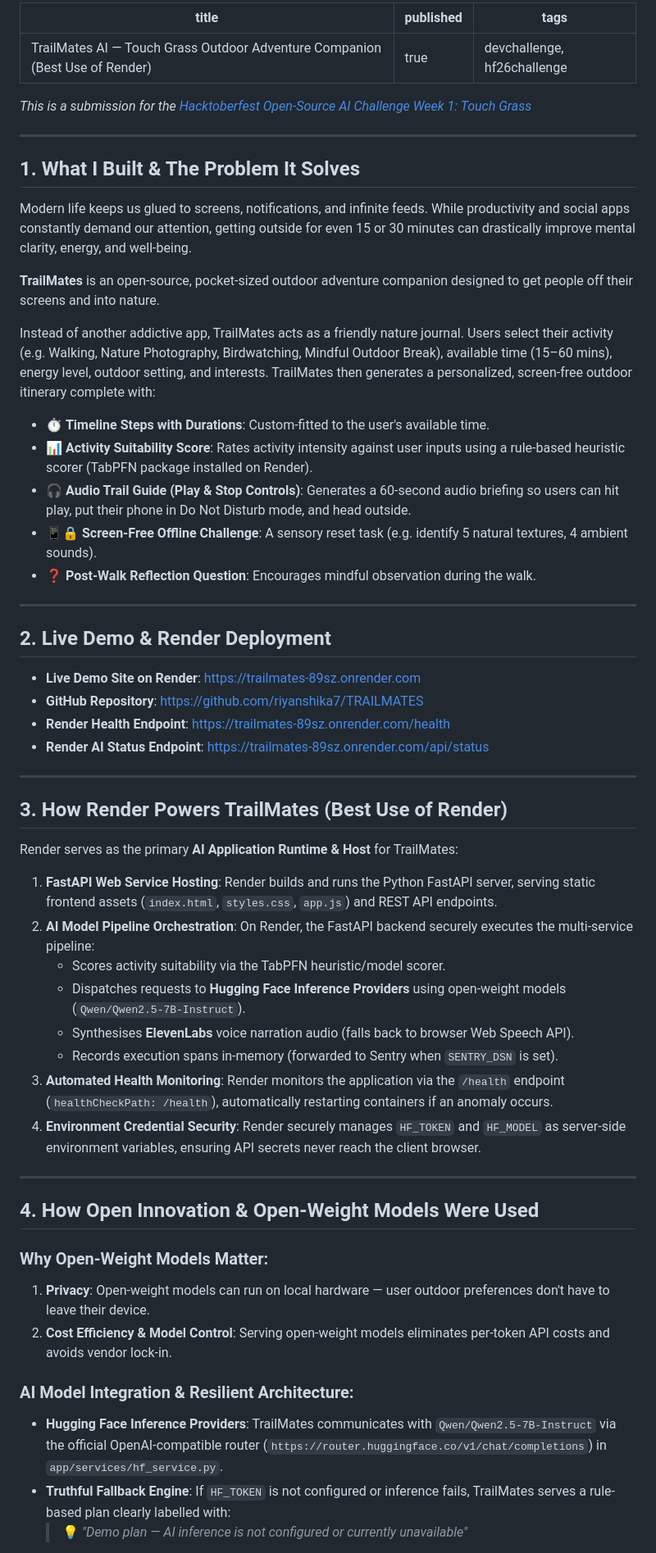
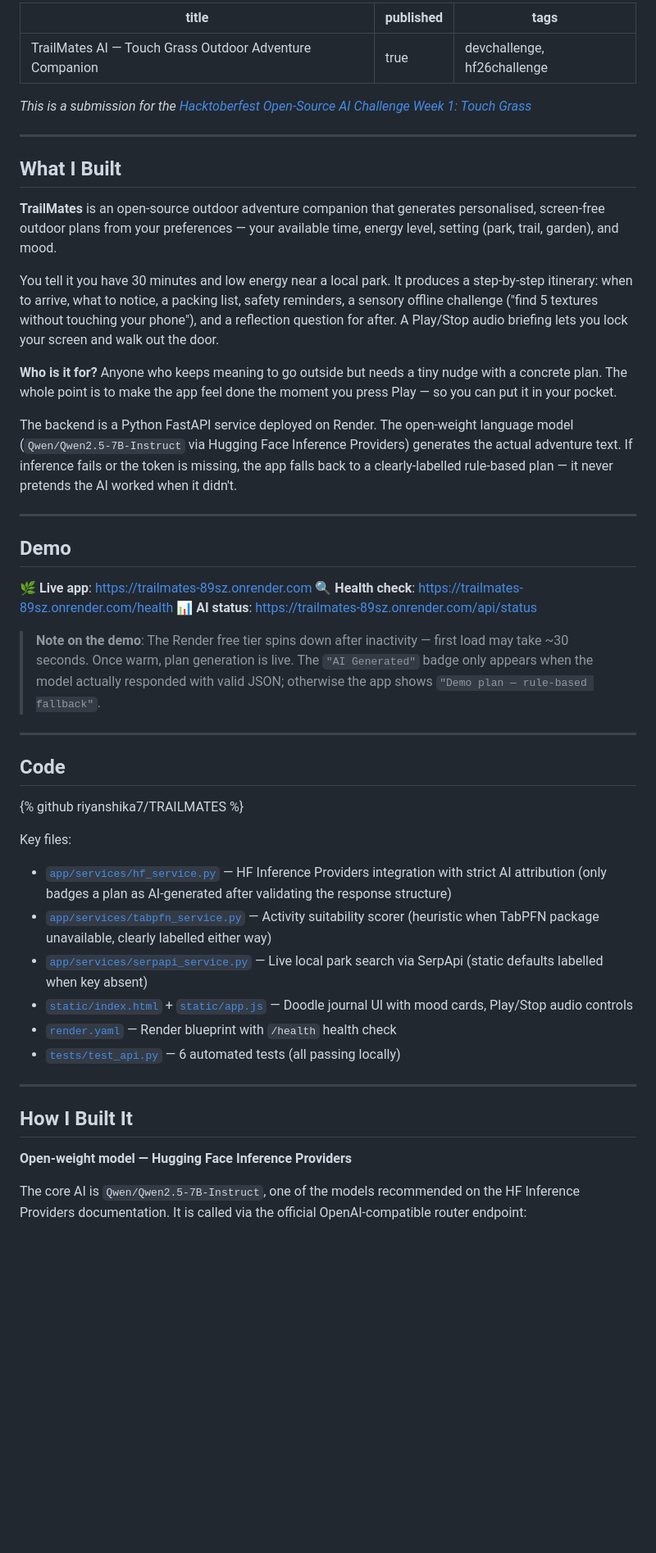
Before and after one commit to riyanshika7/TRAILMATES, a Markdown page: SUBMISSION.md, the part around one of its changes. Shown at 82% size. GitHub-like rendering; blank space fills up the shorter version.

Commit message:
Rewrite SUBMISSION.md with official DEV.to template

```diff
--- a/SUBMISSION.md
+++ b/SUBMISSION.md
@@ -1,5 +1,5 @@
 ---
-title: TrailMates AI — Touch Grass Outdoor Adventure Companion (Best Use of Render)
+title: TrailMates AI — Touch Grass Outdoor Adventure Companion
 published: true
 tags: devchallenge, hf26challenge
 ---
@@ -8,54 +8,45 @@ tags: devchallenge, hf26challenge
 
 ---
 
-## 1. What I Built & The Problem It Solves
+## What I Built
 
-Modern life keeps us glued to screens, notifications, and infinite feeds. While productivity and social apps constantly demand our attention, getting outside for even 15 or 30 minutes can drastically improve mental clarity, energy, and well-being.
+**TrailMates** is an open-source outdoor adventure companion that generates personalised, screen-free outdoor plans from your preferences — your available time, energy level, setting (park, trail, garden), and mood.
 
-**TrailMates** is an open-source, pocket-sized outdoor adventure companion designed to get people off their screens and into nature.
+You tell it you have 30 minutes and low energy near a local park. It produces a step-by-step itinerary: when to arrive, what to notice, a packing list, safety reminders, a sensory offline challenge ("find 5 textures without touching your phone"), and a reflection question for after. A Play/Stop audio briefing lets you lock your screen and walk out the door.
 
-Instead of another addictive app, TrailMates acts as a friendly nature journal. Users select their activity (e.g. Walking, Nature Photography, Birdwatching, Mindful Outdoor Break), available time (15–60 mins), energy level, outdoor setting, and interests. TrailMates then generates a personalized, screen-free outdoor itinerary complete with:
+**Who is it for?** Anyone who keeps meaning to go outside but needs a tiny nudge with a concrete plan. The whole point is to make the app feel done the moment you press Play — so you can put it in your pocket.
 
-* ⏱️ **Timeline Steps with Durations**: Custom-fitted to the user's available time.
-* 📊 **Activity Suitability Score**: Rates activity intensity against user inputs using a rule-based heuristic scorer (TabPFN package installed on Render).
-* 🎧 **Audio Trail Guide (Play & Stop Controls)**: Generates a 60-second audio briefing so users can hit play, put their phone in Do Not Disturb mode, and head outside.
-* 📱🔒 **Screen-Free Offline Challenge**: A sensory reset task (e.g. identify 5 natural textures, 4 ambient sounds).
-* ❓ **Post-Walk Reflection Question**: Encourages mindful observation during the walk.
+The backend is a Python FastAPI service deployed on Render. The open-weight language model (`Qwen/Qwen2.5-7B-Instruct` via Hugging Face Inference Providers) generates the actual adventure text. If inference fails or the token is missing, the app falls back to a clearly-labelled rule-based plan — it never pretends the AI worked when it didn't.
 
 ---
 
-## 2. Live Demo & Render Deployment
+## Demo
 
-* **Live Demo Site on Render**: https://trailmates-89sz.onrender.com
-* **GitHub Repository**: https://github.com/riyanshika7/TRAILMATES
-* **Render Health Endpoint**: https://trailmates-89sz.onrender.com/health
-* **Render AI Status Endpoint**: https://trailmates-89sz.onrender.com/api/status
+🌿 **Live app**: https://trailmates-89sz.onrender.com
+🔍 **Health check**: https://trailmates-89sz.onrender.com/health
+📊 **AI status**: https://trailmates-89sz.onrender.com/api/status
+
+> **Note on the demo**: The Render free tier spins down after inactivity — first load may take ~30 seconds. Once warm, plan generation is live. The `"AI Generated"` badge only appears when the model actually responded with valid JSON; otherwise the app shows `"Demo plan — rule-based fallback"`.
 
 ---
 
-## 3. How Render Powers TrailMates (Best Use of Render)
+## Code
 
-Render serves as the primary **AI Application Runtime & Host** for TrailMates:
+{% github riyanshika7/TRAILMATES %}
 
-1. **FastAPI Web Service Hosting**: Render builds and runs the Python FastAPI server, serving static frontend assets (`index.html`, `styles.css`, `app.js`) and REST API endpoints.
-2. **AI Model Pipeline Orchestration**: On Render, the FastAPI backend securely executes the multi-service pipeline:
-   * Scores activity suitability via the TabPFN heuristic/model scorer.
-   * Dispatches requests to **Hugging Face Inference Providers** using open-weight models (`Qwen/Qwen2.5-7B-Instruct`).
-   * Synthesises **ElevenLabs** voice narration audio (falls back to browser Web Speech API).
-   * Records execution spans in-memory (forwarded to Sentry when `SENTRY_DSN` is set).
-3. **Automated Health Monitoring**: Render monitors the application via the `/health` endpoint (`healthCheckPath: /health`), automatically restarting containers if an anomaly occurs.
-4. **Environment Credential Security**: Render securely manages `HF_TOKEN` and `HF_MODEL` as server-side environment variables, ensuring API secrets never reach the client browser.
+Key files:
+- [`app/services/hf_service.py`](https://github.com/riyanshika7/TRAILMATES/blob/main/app/services/hf_service.py) — HF Inference Providers integration with strict AI attribution (only badges a plan as AI-generated after validating the response structure)
+- [`app/services/tabpfn_service.py`](https://github.com/riyanshika7/TRAILMATES/blob/main/app/services/tabpfn_service.py) — Activity suitability scorer (heuristic when TabPFN package unavailable, clearly labelled either way)
+- [`app/services/serpapi_service.py`](https://github.com/riyanshika7/TRAILMATES/blob/main/app/services/serpapi_service.py) — Live local park search via SerpApi (static defaults labelled when key absent)
+- [`static/index.html`](https://github.com/riyanshika7/TRAILMATES/blob/main/static/index.html) + [`static/app.js`](https://github.com/riyanshika7/TRAILMATES/blob/main/static/app.js) — Doodle journal UI with mood cards, Play/Stop audio controls
+- [`render.yaml`](https://github.com/riyanshika7/TRAILMATES/blob/main/render.yaml) — Render blueprint with `/health` health check
+- [`tests/test_api.py`](https://github.com/riyanshika7/TRAILMATES/blob/main/tests/test_api.py) — 6 automated tests (all passing locally)
 
 ---
 
-## 4. How Open Innovation & Open-Weight Models Were Used
+## How I Built It
 
-### Why Open-Weight Models Matter:
-1. **Privacy**: Open-weight models can run on local hardware — user outdoor preferences don't have to leave their device.
-2. **Cost Efficiency & Model Control**: Serving open-weight models eliminates per-token API costs and avoids vendor lock-in.
+**Open-weight model — Hugging Face Inference Providers**
 
-### AI Model Integration & Resilient Architecture:
-* **Hugging Face Inference Providers**: TrailMates communicates with `Qwen/Qwen2.5-7B-Instruct` via the official OpenAI-compatible router (`https://router.huggingface.co/v1/chat/completions`) in `app/services/hf_service.py`.
-* **Truthful Fallback Engine**: If `HF_TOKEN` is not configured or inference fails, TrailMates serves a rule-based plan clearly labelled with:
-  > 💡 *"Demo plan — AI inference is not configured or currently unavailable"*
+The core AI is `Qwen/Qwen2.5-7B-Instruct`, one of the models recommended on the HF Inference Providers documentation. It is called via the official OpenAI-compatible router endpoint:
 
```
Also changed, not shown: other parts of SUBMISSION.md (+54 -31 lines).
